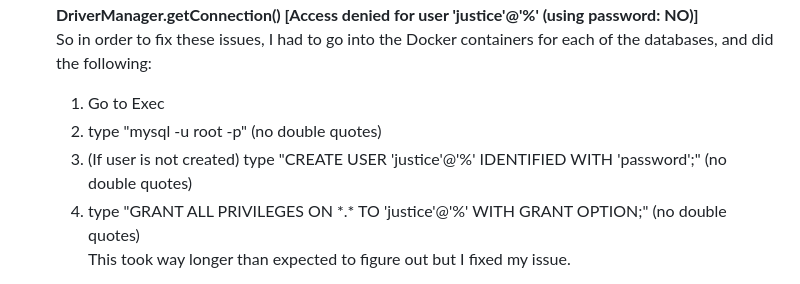
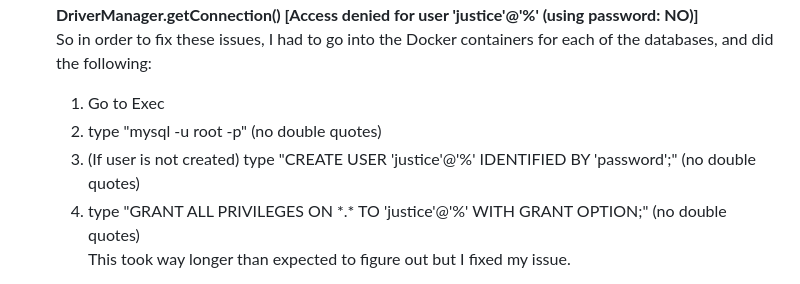
Before and after one commit to goob8079/Dogs-Spring-Boot, a Markdown page: README.md, the part around the change. GitHub-like rendering.

```diff
--- a/README.md
+++ b/README.md
@@ -34,7 +34,7 @@ and also the error:
 So in order to fix these issues, I had to go into the Docker containers for each of the databases, and did the following:
     1. Go to Exec
     2. type "mysql -u root -p" (no double quotes)
-    3. (If user is not created) type "CREATE USER 'justice'@'%' IDENTIFIED WITH 'password';" (no double quotes)
+    3. (If user is not created) type "CREATE USER 'justice'@'%' IDENTIFIED BY 'password';" (no double quotes)
     4. type "GRANT ALL PRIVILEGES ON \*.\* TO 'justice'@'%' WITH GRANT OPTION;" (no double quotes)<br>
 This took way longer than expected to figure out but I fixed my issue.
 
```
